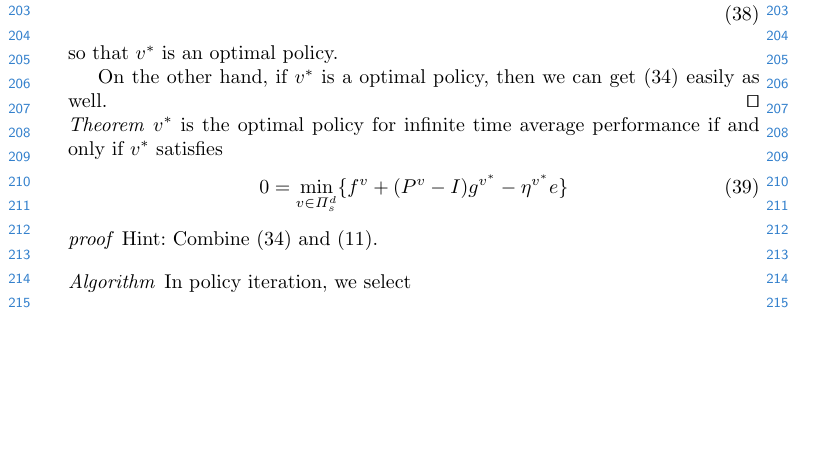
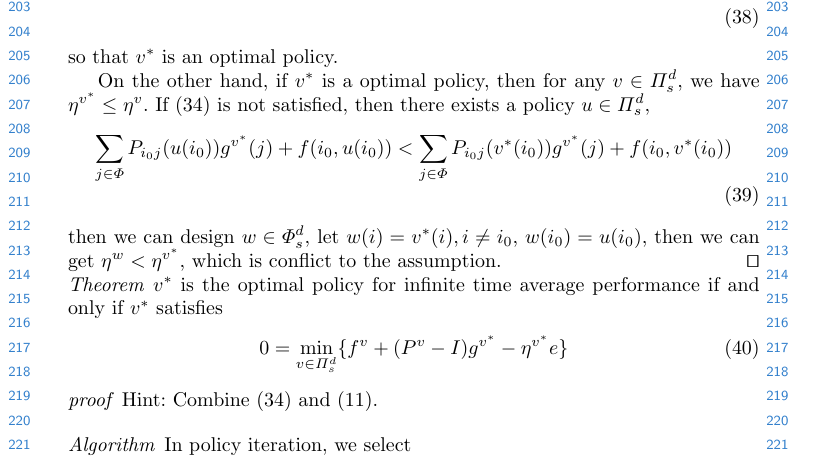
Before and after one commit to DeppMeng/Hidden-Markov-Model, a LaTeX paper (MDP.tex): part of page 5 of 7, cut so that both start at the same text, the shorter picture padded with empty space. Compiled offline with pdfLaTeX.

Commit message:
fixed erro in (34)'s proof

```diff
--- a/MDP.tex
+++ b/MDP.tex
@@ -251,8 +251,14 @@
     \end{align}
     so that $v^*$ is an optimal policy.
     \par
-    On the other hand, if $v^*$ is a optimal policy, then we can get
-    (34) easily as well. \qed
+    On the other hand, if $v^*$ is a optimal policy, then for any $v \in \Pi_s^d$,
+    we have $\eta^{v^*} \leq \eta^v$.
+    If (34) is not satisfied, then there exists a policy $u \in \Pi_s^d$,
+    \begin{align}
+        \sum_{j \in \Phi} P_{i_0 j} (u(i_0)) g^{v^*}(j) + f(i_0, u(i_0)) < \sum_{j \in \Phi} P_{i_0 j} (v^*(i_0)) g^{v^*}(j) + f(i_0, v^*(i_0))
+    \end{align}
+    then we can design $w \in \Phi_s^d$, let $w(i) = v^*(i), i \neq i_0$,
+    $w(i_0) = u(i_0)$, then we can get $\eta^w < \eta^{v^*}$, which is conflict to the assumption. \qed
     \par\noindent
     \emph{Theorem}
     $v^*$ is the optimal policy for infinite time average performance
```
Also changed, not shown: MDP.pdf, MDP.tex (2 more changed lines).
